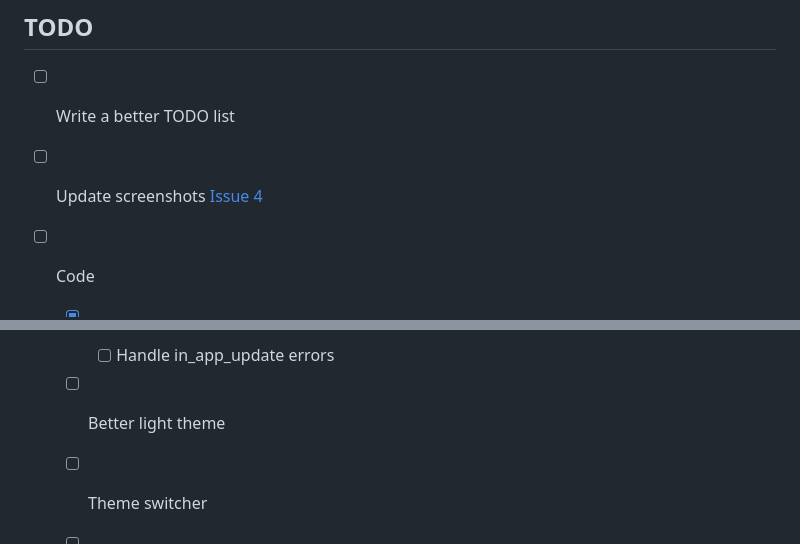
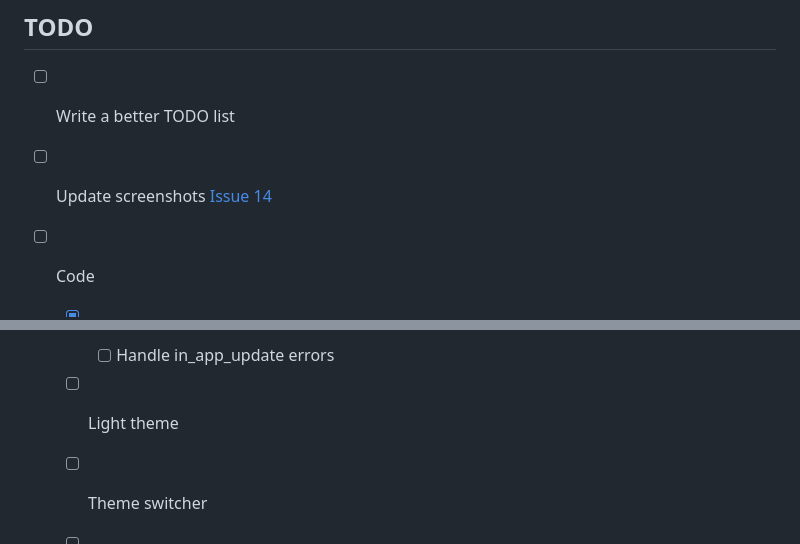
Before and after one commit to felipebueno/stacker_news, a Markdown page: README.md, 2 parts joined by grey strips. GitHub-like rendering.

```diff
--- a/README.md
+++ b/README.md
@@ -42,7 +42,7 @@ Not implemented yet.
 
 - [ ] Write a better TODO list
 
-- [ ] Update screenshots [Issue 4](https://github.com/felipebueno/stacker_news/issues/4)
+- [ ] Update screenshots [Issue 14](https://github.com/felipebueno/stacker_news/issues/14)
 
 - [ ] Code
 
@@ -68,7 +68,7 @@ Not implemented yet.
 
     - [ ] Handle in_app_update errors
 
-  - [ ] Better light theme
+  - [ ] Light theme
 
   - [ ] Theme switcher
 
```
